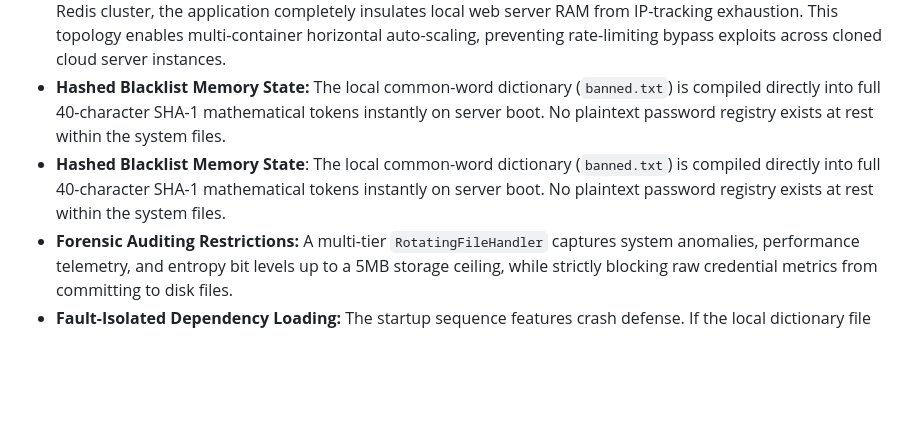
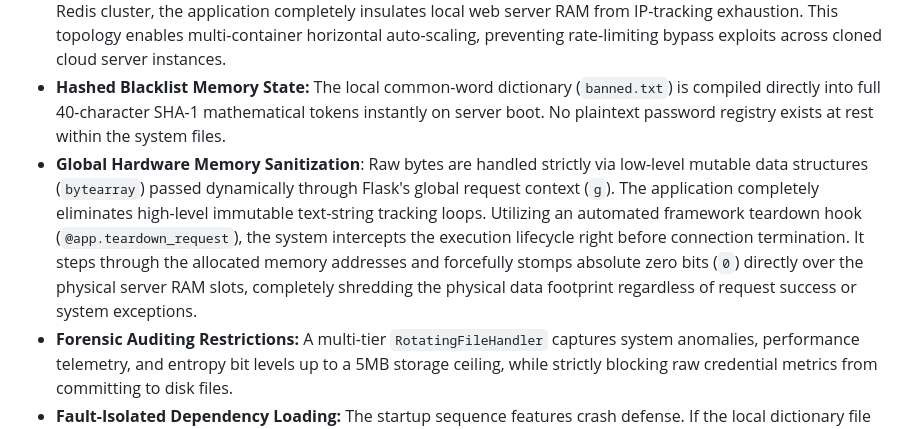
Before and after one commit to TM-Cyber-ops/Password-Checker-Frontend, a Markdown page: README.md, the part around the change. GitHub-like rendering; blank space fills up the shorter version.

```diff
--- a/README.md
+++ b/README.md
@@ -24,7 +24,7 @@ The application enforces automated data-minimization perimeters across six disti
 *   **NIST SP 800-63B Input Sanitization:** Our boundary firewall is explicitly configured to permit the full matrix of 33 printable ASCII symbols, spaces, and punctuation operators. This eliminates user passphrase complexity barriers while preserving absolute system immunity against injection and cross-site scripting (XSS) attacks.
 *   **Serverless Distributed Rate-Limiting**: shifted away from local memory constraints to an externalized **Upstash Redis Cloud Cache Grid**. By streaming traffic telemetry via a private network channel to a dedicated serverless Redis cluster, the application completely insulates local web server RAM from IP-tracking exhaustion. This topology enables multi-container horizontal auto-scaling, preventing rate-limiting bypass exploits across cloned cloud server instances.
 *   **Hashed Blacklist Memory State:** The local common-word dictionary (`banned.txt`) is compiled directly into full 40-character SHA-1 mathematical tokens instantly on server boot. No plaintext password registry exists at rest within the system files.
-*   **Hashed Blacklist Memory State**: The local common-word dictionary (`banned.txt`) is compiled directly into full 40-character SHA-1 mathematical tokens instantly on server boot. No plaintext password registry exists at rest within the system files.
+*   **Global Hardware Memory Sanitization**: Raw bytes are handled strictly via low-level mutable data structures (`bytearray`) passed dynamically through Flask's global request context (`g`). The application completely eliminates high-level immutable text-string tracking loops. Utilizing an automated framework teardown hook (`@app.teardown_request`), the system intercepts the execution lifecycle right before connection termination. It steps through the allocated memory addresses and forcefully stomps absolute zero bits (`0`) directly over the physical server RAM slots, completely shredding the physical data footprint regardless of request success or system exceptions.
 *   **Forensic Auditing Restrictions:** A multi-tier `RotatingFileHandler` captures system anomalies, performance telemetry, and entropy bit levels up to a 5MB storage ceiling, while strictly blocking raw credential metrics from committing to disk files.
 *   **Fault-Isolated Dependency Loading:** The startup sequence features crash defense. If the local dictionary file database is corrupted or missing on boot, the script catches the exception, loads an isolated hardcoded array backup, and preserves system uptime.
 *   **Cross-Origin Isolation (CORS):** Synchronous origin interception prevents third-party malicious scripts or unauthorized external domains from scraping or hijacking your raw backend API endpoints.
```
